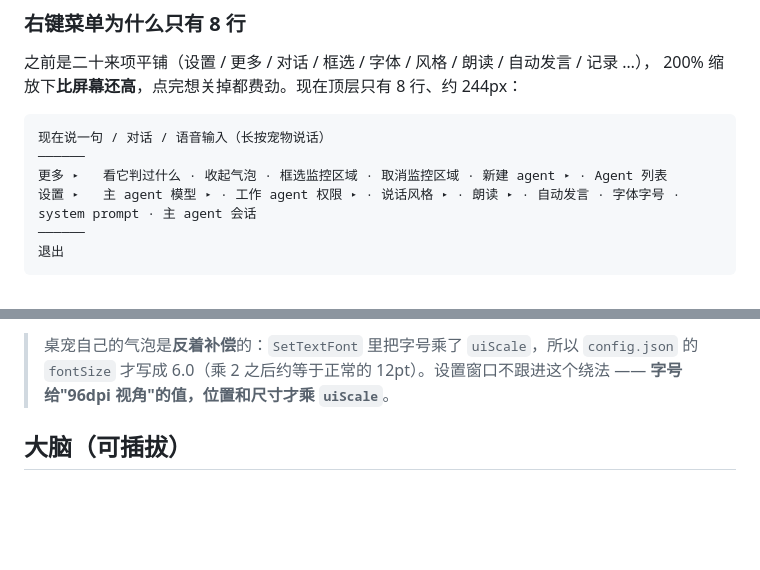
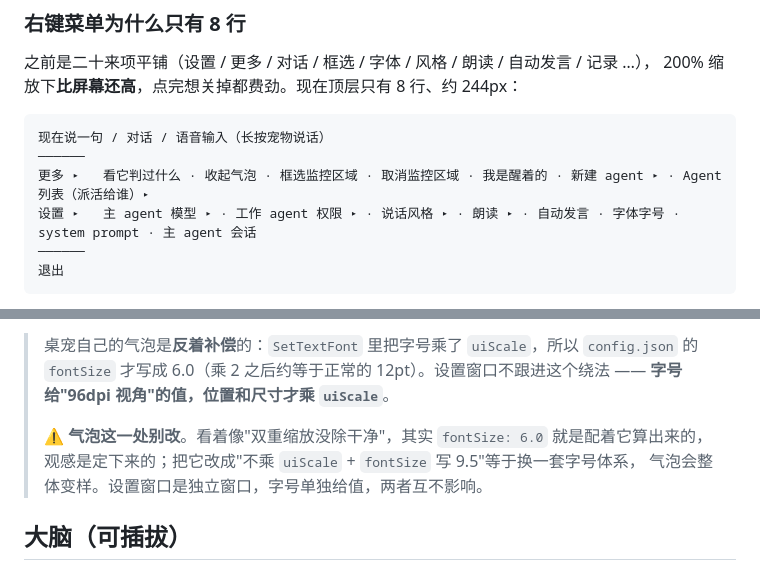
Before and after one commit to Jasolicon/dsh-desktop-pet-assistant-bloop, a Markdown page: desktop-guide/README.md, 2 parts joined by grey strips. GitHub-like rendering; blank space fills up the shorter version.

Commit message:
README：记下「气泡的双倍缩放不改」这个决定
气泡看着像"双重缩放没除干净"，其实 config.json 的 fontSize 6.0 就是配着 SetTextFont 里
那次乘 uiScale 算出来的，观感是定下来的。把它改成"不乘 uiScale + fontSize 写 9.5"等于换一套
字号体系，气泡会整体变样 —— 所以那一处别动；设置窗口自己单独给字号值，两者互不影响。

（写下来是防后来的人把它当成 bug 顺手修。）

````diff
--- a/desktop-guide/README.md
+++ b/desktop-guide/README.md
@@ -61,7 +61,7 @@
 ```
 现在说一句 / 对话 / 语音输入（长按宠物说话）
 ──────
-更多 ▸   看它判过什么 · 收起气泡 · 框选监控区域 · 取消监控区域 · 新建 agent ▸ · Agent 列表
+更多 ▸   看它判过什么 · 收起气泡 · 框选监控区域 · 取消监控区域 · 我是醒着的 · 新建 agent ▸ · Agent 列表（派活给谁）▸
 设置 ▸   主 agent 模型 ▸ · 工作 agent 权限 ▸ · 说话风格 ▸ · 朗读 ▸ · 自动发言 · 字体字号 · system prompt · 主 agent 会话
 ──────
 退出
@@ -870,6 +870,10 @@ key 的查找顺序和项目里 `advisor-minimax` / `advisor-openai` 一致：**
 > 桌宠自己的气泡是**反着补偿**的：`SetTextFont` 里把字号乘了 `uiScale`，所以 `config.json` 的
 > `fontSize` 才写成 6.0（乘 2 之后约等于正常的 12pt）。设置窗口不跟进这个绕法 ——
 > **字号给"96dpi 视角"的值，位置和尺寸才乘 `uiScale`**。
+>
+> ⚠️ **气泡这一处别改**。看着像"双重缩放没除干净"，其实 `fontSize: 6.0` 就是配着它算出来的，
+> 观感是定下来的；把它改成"不乘 `uiScale` + `fontSize` 写 9.5"等于换一套字号体系，
+> 气泡会整体变样。设置窗口是独立窗口，字号单独给值，两者互不影响。
 
 ## 大脑（可插拔）
 
````
